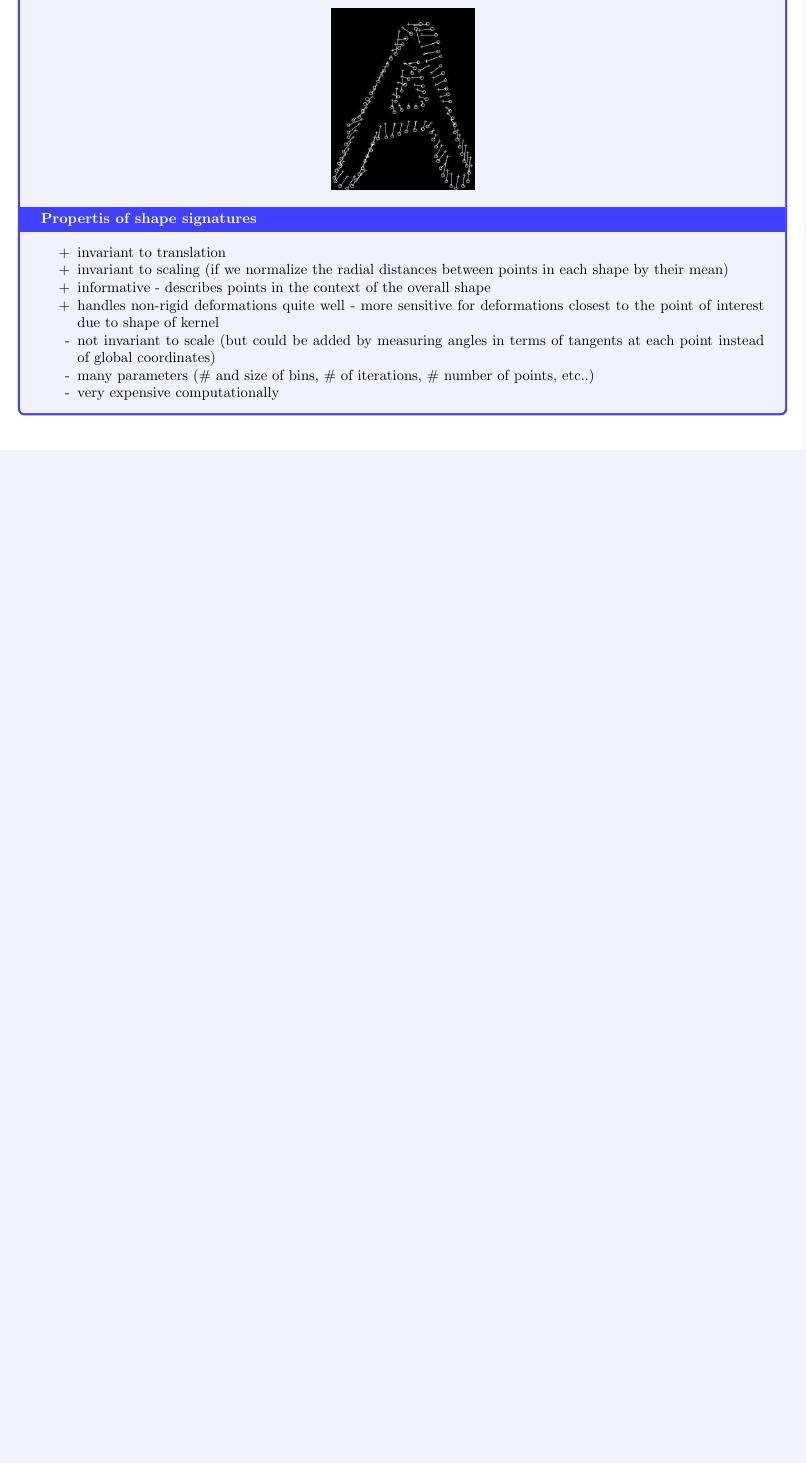
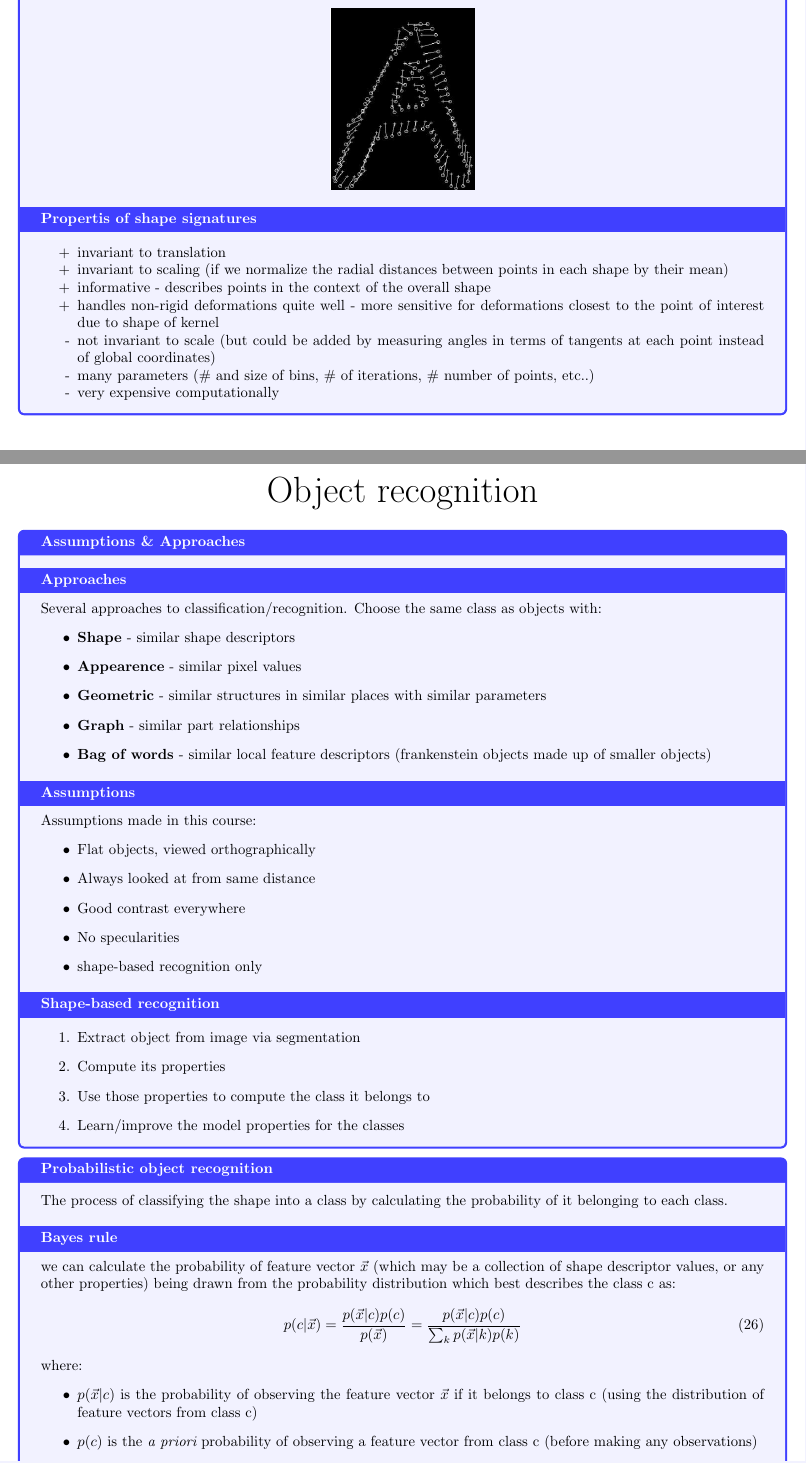
Before and after one commit to makspll/University-Notes, a LaTeX document (Years/Year3/Semester1/IVR/Summary_Notes/main.tex, which reads Years/Year3/Semester1/IVR/Summary_Notes/notes.sty): part of page 20 of 20 before the commit and two parts of pages 20 and 21 of 23 after it, the two joined at a grey line, cut so that both start at the same text, the shorter picture padded with empty space. Compiled offline with pdfLaTeX.

Commit message:
finished vision notes up to chamfer matching + TOC

```diff
--- a/Years/Year3/Semester1/IVR/Summary_Notes/main.tex
+++ b/Years/Year3/Semester1/IVR/Summary_Notes/main.tex
@@ -8,6 +8,7 @@
 \usepackage{amssymb}
 \usepackage{enumitem}
 \usepackage{textcomp}
+\usepackage[hidelinks]{hyperref}
 
 \usepackage[a4paper,margin=0.5in]{geometry}
 
@@ -681,3 +682,56 @@
         \item[-] very expensive computationally
     \end{itemize}
 }
+
+\nSection{Object recognition}
+
+\nDefinition{Assumptions \& Approaches}{
+
+    \nHeader{Approaches}
+    Several approaches to classification/recognition. Choose the same class as objects with:
+    \begin{itemize}
+        \item \textbf{Shape} - similar shape descriptors
+        \item \textbf{Appearence} - similar pixel values
+        \item \textbf{Geometric} - similar structures in similar places with similar parameters
+        \item \textbf{Graph} - similar part relationships
+        \item \textbf{Bag of words} - similar local feature descriptors (frankenstein objects made up of smaller objects)
+    \end{itemize}
+
+    \nHeader{Assumptions}
+    Assumptions made in this course:
+    \begin{itemize}
+        \item Flat objects, viewed orthographically
+        \item Always looked at from same distance
+        \item Good contrast everywhere
+        \item No specularities
+        \item shape-based recognition only
+    \end{itemize}
+
+    \nHeader{Shape-based recognition}
+
+    \begin{enumerate}
+        \item Extract object from image via segmentation
+        \item Compute its properties
+        \item Use those properties to compute the class it belongs to
+        \item Learn/improve the model properties for the classes
+    \end{enumerate}
+}
+
+\nDefinition{Probabilistic object recognition}{
+    The process of classifying the shape into a class by calculating the probability of it belonging to each class.
+
+    \nHeader{Bayes rule}
+
+    we can calculate the probability of feature vector $\vec{x}$ (which may be a collection of shape descriptor values, or any other properties) being drawn from the probability distribution which best describes the class c as:
+    \begin{equation}
+        p(c|\vec{x}) =
+        \frac{p(\vec{x}|c)p(c)}{p(\vec{x})} =
+        \frac{p(\vec{x}|c)p(c)}{\sum_{k}p(\vec{x}|k)p(k)}
+    \end{equation}
+
+    where:
+    \begin{itemize}
+        \item $p(\vec{x}|c)$ is the probability of observing the feature vector $\vec{x}$ if it belongs to class c (using the distribution of feature vectors from class c)
+        \item $p(c)$ is the $\textit{a priori}$ probability of observing a feature vector from class c (before making any observations)
+        \item $p(\vec{x})$ is the total probability of seeing the feature vector $\vec{x}$ amongst all the classes
+    \end{itemize}
--- a/Years/Year3/Semester1/IVR/Summary_Notes/notes.sty
+++ b/Years/Year3/Semester1/IVR/Summary_Notes/notes.sty
@@ -10,9 +10,14 @@
 \newtcolorbox{theoremBox}[1]{colback=red!5!white,colframe=red!75!black,fonttitle=\bfseries,title=#1}
 \newtcolorbox{definitionBox}[1]{colback=blue!5!white,colframe=blue!75!white,fonttitle=\bfseries,title=#1}
 
+\newcommand\invisiblesection[1]{%
+  \refstepcounter{section}%
+  \addcontentsline{toc}{section}{\protect\numberline{\thesection}#1}%
+  \sectionmark{#1}}
+
 \newcommand{\nDefinition}[2]{\begin{definitionBox}{\bf{#1}}#2\end{definitionBox} }
 \newcommand{\nTheorem}[2]{\begin{theoremBox}{\bf{#1}}#2\end{theoremBox} }
-\newcommand{\nSection}[1]{\par\noindent \color{titleColor}{ \begin{center}\Huge{#1}\end{center}}}
+\newcommand{\nSection}[1]{\par\noindent \color{titleColor}{ \begin{center}\Huge{#1}\end{center}} \invisiblesection{#1}}
 \newcommand{\nHeader}[1]{\tcbsubtitle[before skip=\baselineskip]{#1}}
 \newcommand{\nImg}[2][0.5]{\includegraphics[width=#1\columnwidth]{#2}}
 \newcommand{\nImgs}[3][0.45]{
```
Also changed, not shown: Years/Year3/Semester1/IVR/Summary_Notes/Images/chamfer_matching_map.png (added), Years/Year3/Semester1/IVR/Summary_Notes/main.tex (62 more changed lines), 4 other files.
